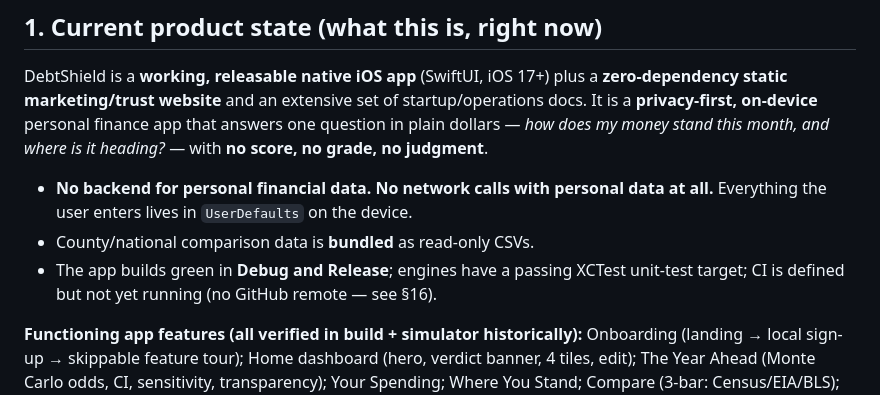
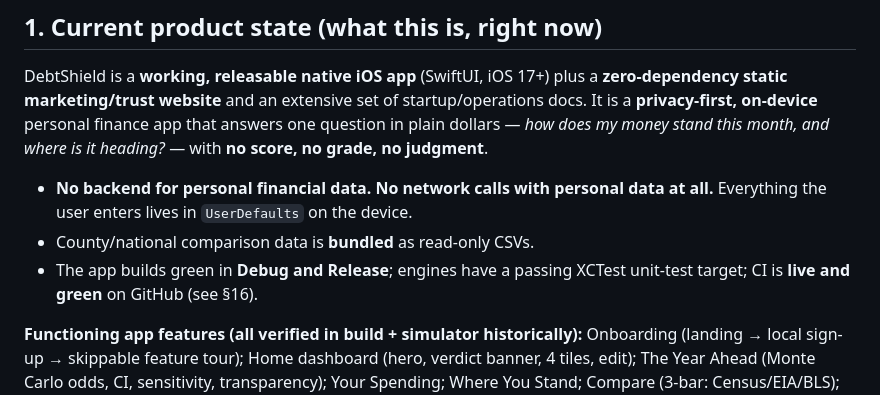
Before and after one commit to shaurya952/debtshield, a Markdown page: IMPLEMENTATION_STATUS.md, the part around the change. Drawn GitHub-style.

Commit message:
docs: mark CI live in the summary section too
Co-Authored-By: Claude Opus 4.8 <noreply@anthropic.com>

```diff
--- a/IMPLEMENTATION_STATUS.md
+++ b/IMPLEMENTATION_STATUS.md
@@ -21,7 +21,7 @@ month, and where is it heading?* — with **no score, no grade, no judgment**.
   at all.** Everything the user enters lives in `UserDefaults` on the device.
 - County/national comparison data is **bundled** as read-only CSVs.
 - The app builds green in **Debug and Release**; engines have a passing XCTest
-  unit-test target; CI is defined but not yet running (no GitHub remote — see §16).
+  unit-test target; CI is **live and green** on GitHub (see §16).
 
 **Functioning app features (all verified in build + simulator historically):**
 Onboarding (landing → local sign-up → skippable feature tour); Home dashboard
```
